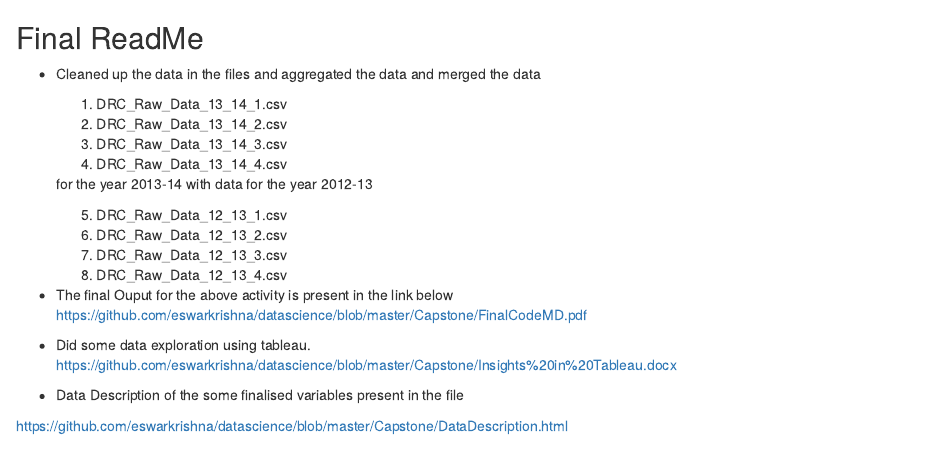
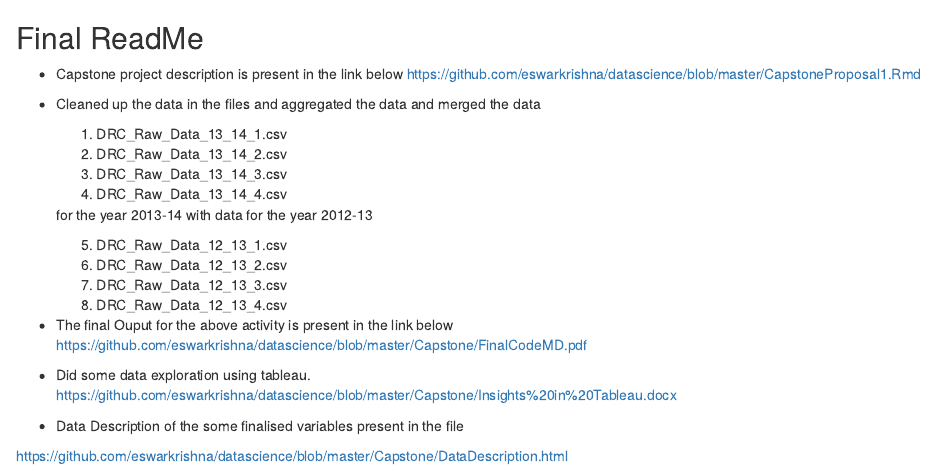
Before and after one commit to eswarkrishna/datascience, an R Markdown document (Capstone/FinalReadMe.Rmd): the page in a window 1100 px wide, from its top. Rendered offline with R 4.5, knitr and Pandoc, with nearby package versions.

Commit message:
Final ReadMe Updated

```diff
--- a/Capstone/FinalReadMe.Rmd
+++ b/Capstone/FinalReadMe.Rmd
@@ -1,5 +1,8 @@
 Final ReadMe
 ------------
+* Capstone project description is present in the link below
+https://github.com/eswarkrishna/datascience/blob/master/CapstoneProposal1.Rmd
+
 * Cleaned up the data in the files and aggregated the data and merged the data
 
    1. DRC_Raw_Data_13_14_1.csv
```
Also changed, not shown: Capstone/FinalReadMe.Rmd (1 more changed lines).
